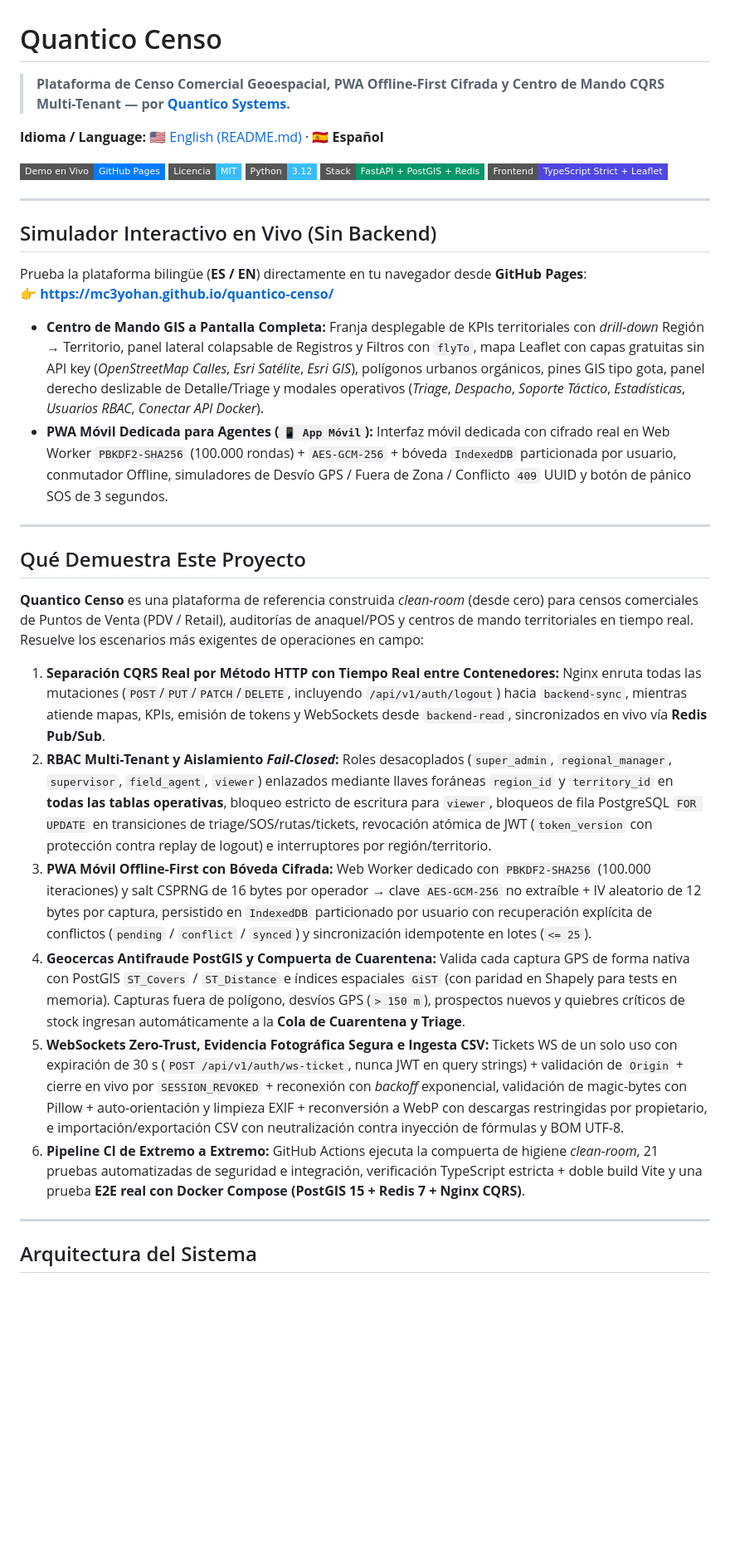
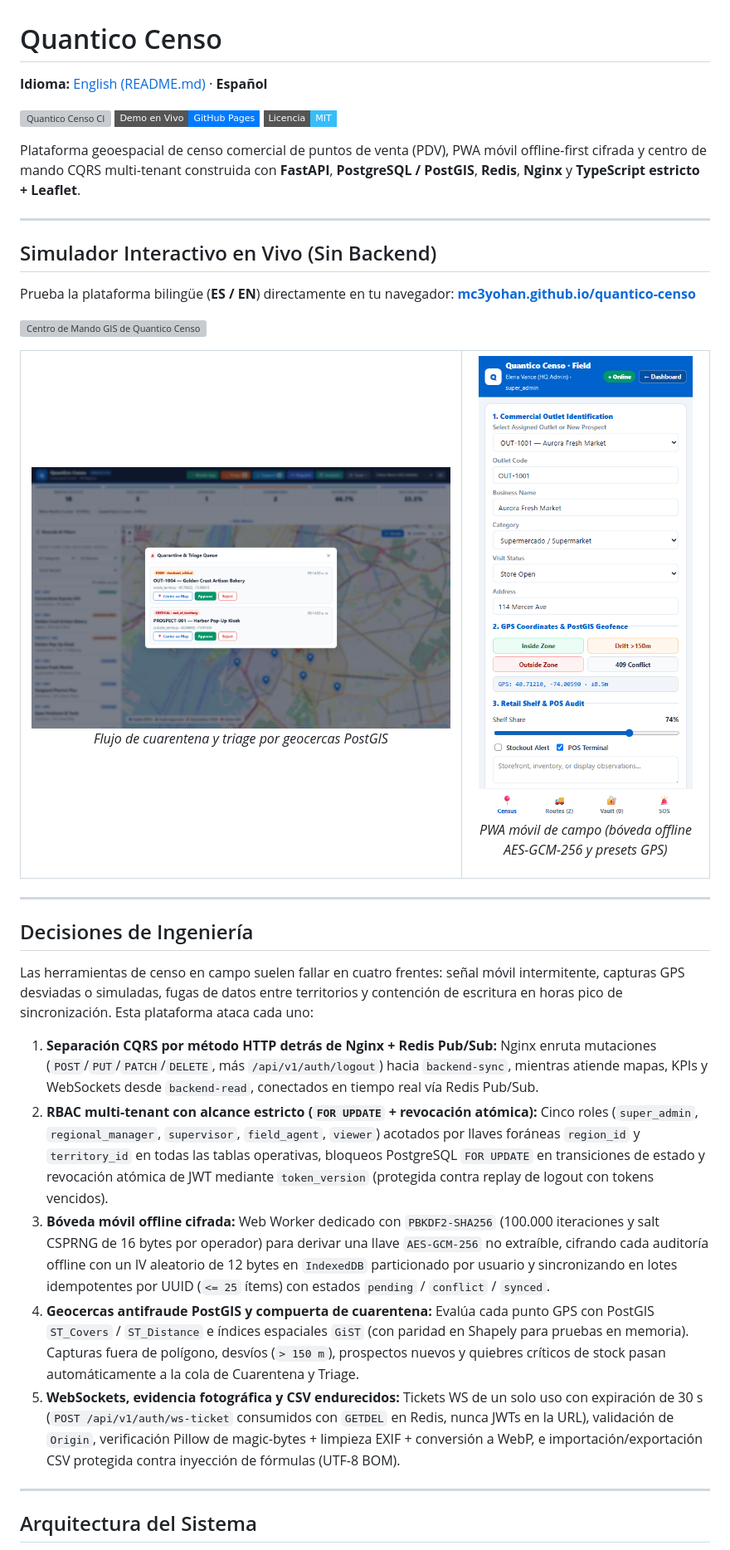
Before and after one commit to Mc3yohan/quantico-censo, a Markdown page: README.es.md, the part around one of its changes. Shown at 83% size. Drawn GitHub-style; pictures changed too: assets/field-pwa-mobile.png (added), assets/triage-queue-desktop.png (added); badges without logos; blank space fills up the shorter version; grey boxes are pictures that could not be loaded.

Commit message:
docs: add live simulator screenshots, dynamic CI badge, and streamlined bilingual READMEs

```diff
--- a/README.es.md
+++ b/README.es.md
@@ -1,37 +1,45 @@
 # Quantico Censo
 
-> **Plataforma de Censo Comercial Geoespacial, PWA Offline-First Cifrada y Centro de Mando CQRS Multi-Tenant — por [Quantico Systems](https://quanticosystems.com).**
+**Idioma:** [English (README.md)](README.md) · **Español**
 
-**Idioma / Language:** [🇺🇸 English (README.md)](README.md) · **🇪🇸 Español**
+[![Quantico Censo CI](https://github.com/Mc3yohan/quantico-censo/actions/workflows/ci.yml/badge.svg)](https://github.com/Mc3yohan/quantico-censo/actions/workflows/ci.yml)
+[![Demo en Vivo](https://img.shields.io/badge/Demo%20en%20Vivo-GitHub%20Pages-007BFF?style=flat-square)](https://mc3yohan.github.io/quantico-censo/)
+[![Licencia: MIT](https://img.shields.io/badge/Licencia-MIT-38bdf8?style=flat-square)](LICENSE)
 
-[![Demo Interactiva en Vivo](https://img.shields.io/badge/Demo%20en%20Vivo-GitHub%20Pages-007BFF?style=flat-square)](https://mc3yohan.github.io/quantico-censo/)
-[![Licencia: MIT](https://img.shields.io/badge/Licencia-MIT-38bdf8?style=flat-square)](LICENSE)
-[![Python 3.12](https://img.shields.io/badge/Python-3.12-38bdf8?style=flat-square)](backend/pyproject.toml)
-[![FastAPI + PostGIS](https://img.shields.io/badge/Stack-FastAPI%20%2B%20PostGIS%20%2B%20Redis-059669?style=flat-square)](docker-compose.yml)
-[![TypeScript Strict](https://img.shields.io/badge/Frontend-TypeScript%20Strict%20%2B%20Leaflet-4f46e5?style=flat-square)](frontend/tsconfig.json)
+Plataforma geoespacial de censo comercial de puntos de venta (PDV), PWA móvil offline-first cifrada y centro de mando CQRS multi-tenant construida con **FastAPI**, **PostgreSQL / PostGIS**, **Redis**, **Nginx** y **TypeScript estricto + Leaflet**.
 
 ---
 
 ## Simulador Interactivo en Vivo (Sin Backend)
 
-Prueba la plataforma bilingüe (**ES / EN**) directamente en tu navegador desde **GitHub Pages**:
-👉 **[https://mc3yohan.github.io/quantico-censo/](https://mc3yohan.github.io/quantico-censo/)**
+Prueba la plataforma bilingüe (**ES / EN**) directamente en tu navegador: **[mc3yohan.github.io/quantico-censo](https://mc3yohan.github.io/quantico-censo/)**
 
-- **Centro de Mando GIS a Pantalla Completa:** Franja desplegable de KPIs territoriales con *drill-down* Región → Territorio, panel lateral colapsable de Registros y Filtros con `flyTo`, mapa Leaflet con capas gratuitas sin API key (*OpenStreetMap Calles*, *Esri Satélite*, *Esri GIS*), polígonos urbanos orgánicos, pines GIS tipo gota, panel derecho deslizable de Detalle/Triage y modales operativos (*Triage*, *Despacho*, *Soporte Táctico*, *Estadísticas*, *Usuarios RBAC*, *Conectar API Docker*).
-- **PWA Móvil Dedicada para Agentes (`📱 App Móvil`):** Interfaz móvil dedicada con cifrado real en Web Worker `PBKDF2-SHA256` (100.000 rondas) + `AES-GCM-256` + bóveda `IndexedDB` particionada por usuario, conmutador Offline, simuladores de Desvío GPS / Fuera de Zona / Conflicto `409` UUID y botón de pánico SOS de 3 segundos.
+![Centro de Mando GIS de Quantico Censo](assets/command-center-desktop.png)
+
+<table>
+  <tr>
+    <td width="64%" valign="top">
+      <img src="assets/triage-queue-desktop.png" alt="Bandeja de Cuarentena y Triage" width="100%" />
+      <p align="center"><em>Flujo de cuarentena y triage por geocercas PostGIS</em></p>
+    </td>
+    <td width="36%" valign="top" align="center">
+      <img src="assets/field-pwa-mobile.png" alt="PWA Móvil de Campo" width="260" />
+      <p align="center"><em>PWA móvil de campo (bóveda offline AES-GCM-256 y presets GPS)</em></p>
+    </td>
+  </tr>
+</table>
 
 ---
 
-## Qué Demuestra Este Proyecto
+## Decisiones de Ingeniería
 
-**Quantico Censo** es una plataforma de referencia construida *clean-room* (desde cero) para censos comerciales de Puntos de Venta (PDV / Retail), auditorías de anaquel/POS y centros de mando territoriales en tiempo real. Resuelve los escenarios más exigentes de operaciones en campo:
+Las herramientas de censo en campo suelen fallar en cuatro frentes: señal móvil intermitente, capturas GPS desviadas o simuladas, fugas de datos entre territorios y contención de escritura en horas pico de sincronización. Esta plataforma ataca cada uno:
 
-1. **Separación CQRS Real por Método HTTP con Tiempo Real entre Contenedores:** Nginx enruta todas las mutaciones (`POST`/`PUT`/`PATCH`/`DELETE`, incluyendo `/api/v1/auth/logout`) hacia `backend-sync`, mientras atiende mapas, KPIs, emisión de tokens y WebSockets desde `backend-read`, sincronizados en vivo vía **Redis Pub/Sub**.
-2. **RBAC Multi-Tenant y Aislamiento *Fail-Closed*:** Roles desacoplados (`super_admin`, `regional_manager`, `supervisor`, `field_agent`, `viewer`) enlazados mediante llaves foráneas `region_id` y `territory_id` en **todas las tablas operativas**, bloqueo estricto de escritura para `viewer`, bloqueos de fila PostgreSQL `FOR UPDATE` en transiciones de triage/SOS/rutas/tickets, revocación atómica de JWT (`token_version` con protección contra replay de logout) e interruptores por región/territorio.
-3. **PWA Móvil Offline-First con Bóveda Cifrada:** Web Worker dedicado con `PBKDF2-SHA256` (100.000 iteraciones) y salt CSPRNG de 16 bytes por operador → clave `AES-GCM-256` no extraíble + IV aleatorio de 12 bytes por captura, persistido en `IndexedDB` particionado por usuario con recuperación explícita de conflictos (`pending` / `conflict` / `synced`) y sincronización idempotente en lotes (`<= 25`).
-4. **Geocercas Antifraude PostGIS y Compuerta de Cuarentena:** Valida cada captura GPS de forma nativa con PostGIS `ST_Covers` / `ST_Distance` e índices espaciales `GiST` (con paridad en Shapely para tests en memoria). Capturas fuera de polígono, desvíos GPS (`> 150 m`), prospectos nuevos y quiebres críticos de stock ingresan automáticamente a la **Cola de Cuarentena y Triage**.
-5. **WebSockets Zero-Trust, Evidencia Fotográfica Segura e Ingesta CSV:** Tickets WS de un solo uso con expiración de 30 s (`POST /api/v1/auth/ws-ticket`, nunca JWT en query strings) + validación de `Origin` + cierre en vivo por `SESSION_REVOKED` + reconexión con *backoff* exponencial, validación de magic-bytes con Pillow + auto-orientación y limpieza EXIF + reconversión a WebP con descargas restringidas por propietario, e importación/exportación CSV con neutralización contra inyección de fórmulas y BOM UTF-8.
-6. **Pipeline CI de Extremo a Extremo:** GitHub Actions ejecuta la compuerta de higiene *clean-room*, 21 pruebas automatizadas de seguridad e integración, verificación TypeScript estricta + doble build Vite y una prueba **E2E real con Docker Compose (PostGIS 15 + Redis 7 + Nginx CQRS)**.
+1. **Separación CQRS por método HTTP detrás de Nginx + Redis Pub/Sub:** Nginx enruta mutaciones (`POST`/`PUT`/`PATCH`/`DELETE`, más `/api/v1/auth/logout`) hacia `backend-sync`, mientras atiende mapas, KPIs y WebSockets desde `backend-read`, conectados en tiempo real vía Redis Pub/Sub.
+2. **RBAC multi-tenant con alcance estricto (`FOR UPDATE` + revocación atómica):** Cinco roles (`super_admin`, `regional_manager`, `supervisor`, `field_agent`, `viewer`) acotados por llaves foráneas `region_id` y `territory_id` en todas las tablas operativas, bloqueos PostgreSQL `FOR UPDATE` en transiciones de estado y revocación atómica de JWT mediante `token_version` (protegida contra replay de logout con tokens vencidos).
+3. **Bóveda móvil offline cifrada:** Web Worker dedicado con `PBKDF2-SHA256` (100.000 iteraciones y salt CSPRNG de 16 bytes por operador) para derivar una llave `AES-GCM-256` no extraíble, cifrando cada auditoría offline con un IV aleatorio de 12 bytes en `IndexedDB` particionado por usuario y sincronizando en lotes idempotentes por UUID (`<= 25` ítems) con estados `pending` / `conflict` / `synced`.
+4. **Geocercas antifraude PostGIS y compuerta de cuarentena:** Evalúa cada punto GPS con PostGIS `ST_Covers` / `ST_Distance` e índices espaciales `GiST` (con paridad en Shapely para pruebas en memoria). Capturas fuera de polígono, desvíos (`> 150 m`), prospectos nuevos y quiebres críticos de stock pasan automáticamente a la cola de Cuarentena y Triage.
+5. **WebSockets, evidencia fotográfica y CSV endurecidos:** Tickets WS de un solo uso con expiración de 30 s (`POST /api/v1/auth/ws-ticket` consumidos con `GETDEL` en Redis, nunca JWTs en la URL), validación de `Origin`, verificación Pillow de magic-bytes + limpieza EXIF + conversión a WebP, e importación/exportación CSV protegida contra inyección de fórmulas (UTF-8 BOM).
 
 ---
 
```
Also changed, not shown: other parts of README.es.md (+23 -24 lines), README.md (+52 -45 lines), 1 other file.
